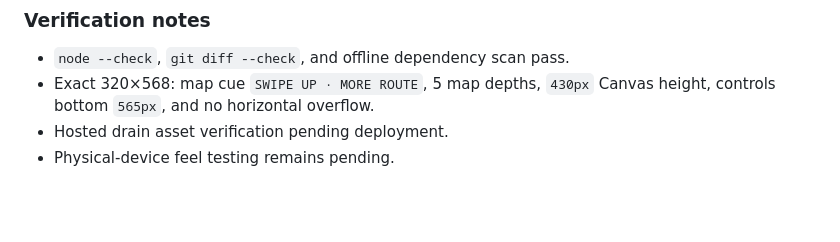
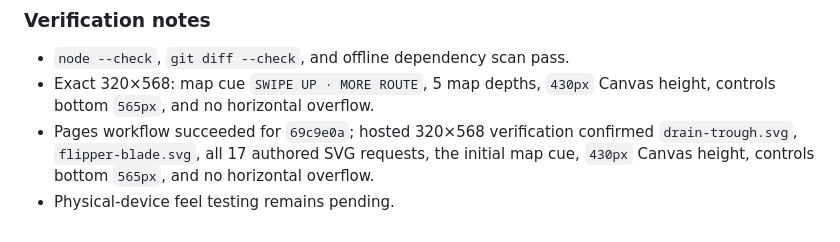
Before and after one commit to jawnzilla/earthpunk-pinball, a Markdown page: docs/BUILD_LOG.md, the part around the change. Rendered like a GitHub page; blank space fills up the shorter version.

Commit message:
Record drain asset hosted verification

```diff
--- a/docs/BUILD_LOG.md
+++ b/docs/BUILD_LOG.md
@@ -1936,5 +1936,5 @@ Charge now supports a second between-level decision besides flipper hardware: re
 
 - `node --check`, `git diff --check`, and offline dependency scan pass.
 - Exact 320×568: map cue `SWIPE UP · MORE ROUTE`, 5 map depths, `430px` Canvas height, controls bottom `565px`, and no horizontal overflow.
-- Hosted drain asset verification pending deployment.
+- Pages workflow succeeded for `69c9e0a`; hosted 320×568 verification confirmed `drain-trough.svg`, `flipper-blade.svg`, all 17 authored SVG requests, the initial map cue, `430px` Canvas height, controls bottom `565px`, and no horizontal overflow.
 - Physical-device feel testing remains pending.
```
